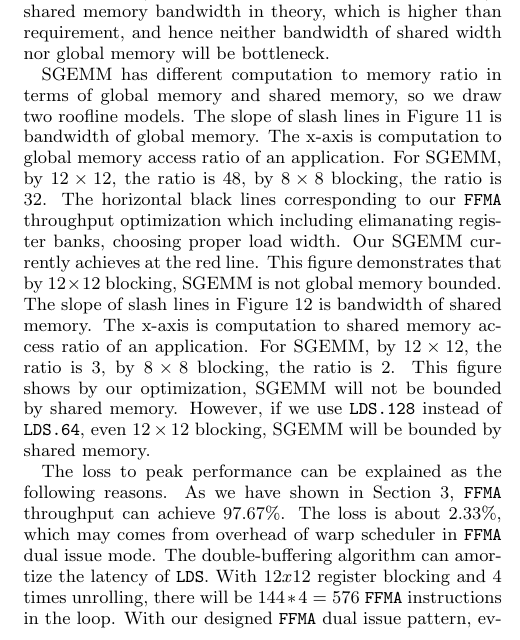
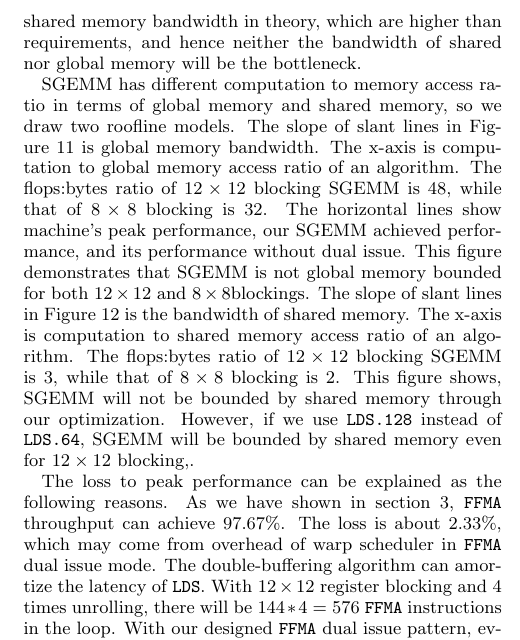
Before and after one commit to fruitfly1026/SGEMM, a LaTeX paper (sgemm.tex, which reads text/evaluation.tex): part of one column of page 11 of 12, cut so that both start at the same text. Compiled offline with pdfLaTeX.

Commit message:
editted sec 5.2.3

```diff
--- a/text/evaluation.tex
+++ b/text/evaluation.tex
@@ -218,26 +218,30 @@ $ty$ is block dimension, $rx$, $ry$ is register blocking size. The computation i
 
 
 For Kepler GPU the minimum bandwidth requirement for shared memory is $1173$GB/s, and the bandwidth requirement is
-$1173/13=90$ GB/s for each SM. The hardware can provide $200$GB/s global memory bandwidth and $2349$GB/s shared memory bandwidth in
-theory, which is higher than requirement, and hence neither bandwidth of shared width nor global memory will be bottleneck.
+$1173/13=90$ GB/s for each SM. The hardware provides $200$GB/s global memory bandwidth and $2349$GB/s shared memory bandwidth in theory, which are higher than requirements, and hence neither the bandwidth of shared nor global memory will be the bottleneck.
 
-SGEMM has different computation to memory ratio in terms of  global memory and shared memory, so we draw two roofline models.
-The slope of slash lines in Figure~\ref{fig:roofline_global} is bandwidth of global memory. The x-axis is computation to global
-memory access ratio of an application. For SGEMM, by $12\times12$, the ratio is $48$, by $8\times 8$ blocking, the ratio
-is $32$. The horizontal black lines corresponding to our {\tt FFMA} throughput optimization which including elimanating
-register banks, choosing proper load width. Our SGEMM currently achieves at the red line. This figure demonstrates that
-by $12\times12$ blocking, SGEMM is not global memory bounded.
-The slope of slash lines in Figure~\ref{fig:roofline_shared} is bandwidth of shared memory. The x-axis is computation to
-shared memory access ratio of an application. For SGEMM, by $12\times12$, the ratio is $3$, by $8\times 8$ blocking, the ratio is $2$.
-This figure shows by our optimization,  SGEMM will not be bounded by shared memory. However, if we use {\tt LDS.128} instead of
-{\tt LDS.64}, even $12\times 12$ blocking, SGEMM will be bounded by shared memory.
+SGEMM has different computation to memory access ratio in terms of global memory and shared memory, so we draw two roofline models.
+The slope of slant lines in Figure~\ref{fig:roofline_global} is global memory bandwidth. The x-axis is computation to global
+memory access ratio of an algorithm.
+The flops:bytes ratio of $12\times12$ blocking SGEMM is $48$, while that of $8\times 8$ blocking is $32$. The horizontal lines show machine's peak performance, our SGEMM achieved performance, and its performance without dual issue.
+% our {\tt FFMA} throughput optimization which including elimanating
+% register banks, choosing proper load width.
+% Our SGEMM currently achieves at the red line.
+This figure demonstrates that SGEMM is not global memory bounded for both $12\times12$ and $8\times 8$blockings.
+The slope of slant lines in Figure~\ref{fig:roofline_shared} is the bandwidth of shared memory. The x-axis is computation to
+shared memory access ratio of an algorithm.
+The flops:bytes ratio of $12\times12$ blocking SGEMM is $3$, while that of $8\times 8$ blocking is $2$.
+% For SGEMM, by $12\times12$, the ratio is $3$, by $8\times 8$ blocking, the ratio is $2$.
+This figure shows, SGEMM will not be bounded by shared memory through our optimization.
+However, if we use {\tt LDS.128} instead of
+{\tt LDS.64}, SGEMM will be bounded by shared memory even for $12\times 12$ blocking,.
 
 
 
 The loss to peak performance can be explained as the following reasons. As we have shown in
-Section~\ref{sec:assembler}, {\tt FFMA} throughput can achieve $97.67\%$. The loss is about $2.33\%$, which may comes
+section~\ref{sec:assembler}, {\tt FFMA} throughput can achieve $97.67\%$.
+The loss is about $2.33\%$, which may come
 from overhead of warp scheduler in {\tt FFMA} dual issue mode. The double-buffering algorithm can amortize the latency
 of {\tt LDS}.
-With $12x12$ register blocking and $4$ times unrolling, there will be $144*4=576$ {\tt FFMA} instructions in the loop.
+With $12\times12$ register blocking and $4$ times unrolling, there will be $144*4=576$ {\tt FFMA} instructions in the loop.
 With our designed {\tt FFMA} dual issue pattern, every $6$ {\tt FFMA} needs $4$ clock cycles in the pipeline.
-It needs $4*144*4/6=384$ clock cycles for each thread,  two $128$ bits {\tt LDG} instruction are needed.
```
Also changed, not shown: text/evaluation.tex (7 more changed lines).
